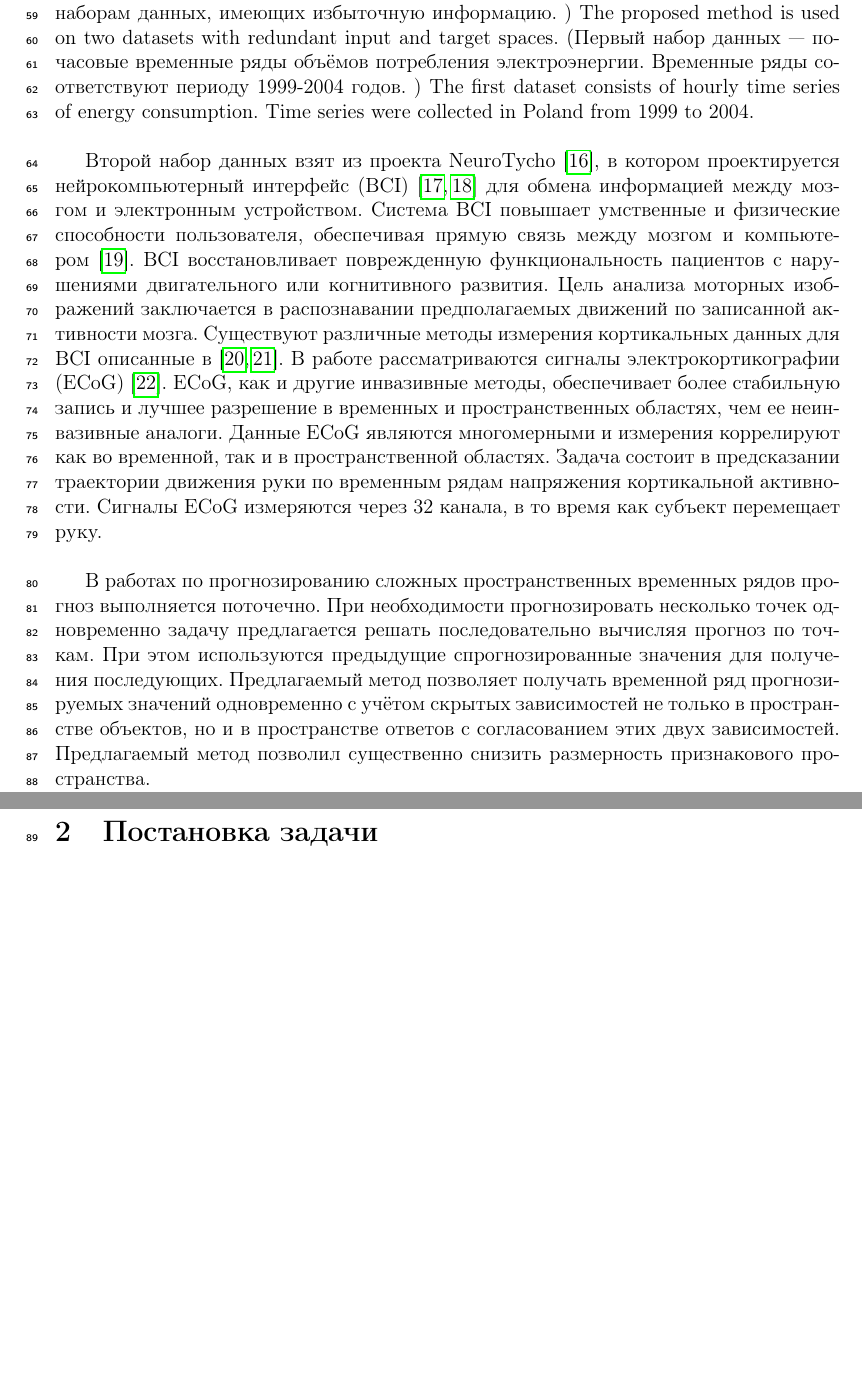
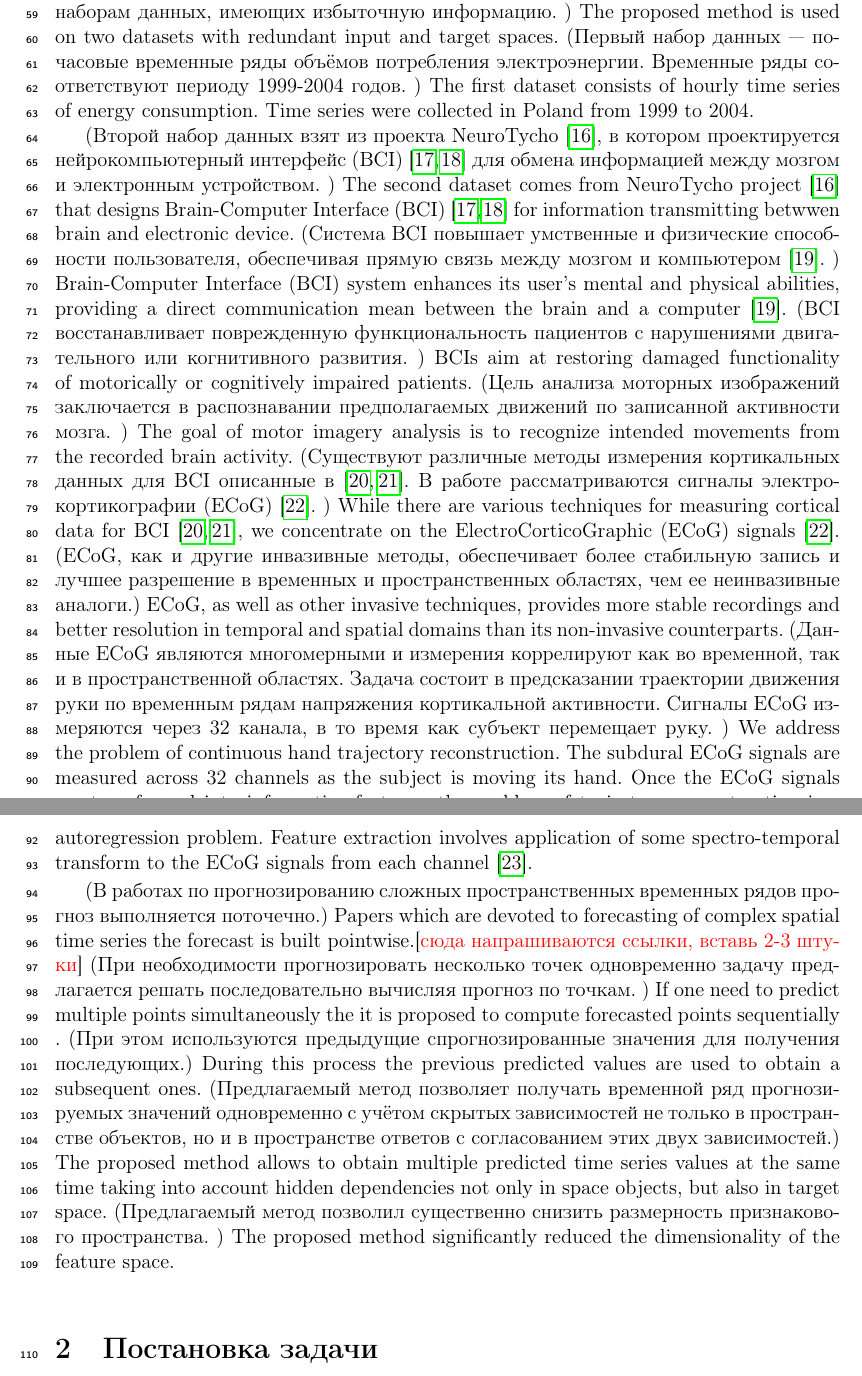
Before and after one commit to mariiavladimirova/NonlinearPLS, a LaTeX document (doc/Isachenko2017PLS_eng.tex): two parts of pages 3 and 4 of 13 before the commit and two parts of pages 3 and 4 of 14 after it, joined at a grey line, cut so that both start at the same text, the shorter picture padded with empty space. Compiled offline with pdfLaTeX.

Commit message:
introduction translation is finished

```diff
--- a/doc/Isachenko2017PLS_eng.tex
+++ b/doc/Isachenko2017PLS_eng.tex
@@ -139,20 +139,37 @@ The proposed method is used on two datasets with redundant input and target spac
 The first dataset consists of hourly time series of energy consumption.
 Time series were collected in Poland from 1999 to 2004.
 
-Второй набор данных взят из проекта NeuroTycho~\cite{neurotycho}, в котором проектируется нейрокомпьютерный интерфейс (BCI)~\cite{millan2010combining,mason2007comprehensive} для обмена информацией между мозгом и электронным устройством.
-Система BCI повышает умственные и физические способности пользователя, обеспечивая прямую связь между мозгом и компьютером~\cite{millan2004brain}.
-BCI восстановливает поврежденную функциональность пациентов с нарушениями двигательного или когнитивного развития.
-Цель анализа моторных изображений заключается в распознавании предполагаемых движений по записанной активности мозга.
-Существуют различные методы измерения кортикальных данных для BCI описанные в~\cite{nicolas2012brain,amiri2013review}.
-В работе рассматриваются сигналы электрокортикографии (ECoG)~\cite{eliseyev2016penalized}. ECoG, как и другие инвазивные методы, обеспечивает более стабильную запись и лучшее разрешение в временных и пространственных областях, чем ее неинвазивные аналоги.
-Данные ECoG являются многомерными и измерения коррелируют как во временной, так и в пространственной областях.
+(Второй набор данных взят из проекта NeuroTycho~\cite{neurotycho}, в котором проектируется нейрокомпьютерный интерфейс (BCI)~\cite{millan2010combining,mason2007comprehensive} для обмена информацией между мозгом и электронным устройством. )
+The second dataset comes from NeuroTycho project~\cite{neurotycho} that designs Brain-Computer Interface (BCI)~\cite{millan2010combining,mason2007comprehensive} for information transmitting betwwen brain and electronic device.
+(Система BCI повышает умственные и физические способности пользователя, обеспечивая прямую связь между мозгом и компьютером~\cite{millan2004brain}. )
+Brain-Computer Interface (BCI) system enhances its user’s mental and physical abilities, providing a direct communication mean between the brain and a computer~\cite{millan2004brain}.
+(BCI восстанавливает поврежденную функциональность пациентов с нарушениями двигательного или когнитивного развития. )
+BCIs aim at restoring damaged functionality of motorically or cognitively impaired patients.
+(Цель анализа моторных изображений заключается в распознавании предполагаемых движений по записанной активности мозга. )
+The goal of motor imagery analysis is to recognize intended movements from the recorded brain activity.
+(Существуют различные методы измерения кортикальных данных для BCI описанные в~\cite{nicolas2012brain,amiri2013review}.
+В работе рассматриваются сигналы электрокортикографии (ECoG)~\cite{eliseyev2016penalized}. )
+While there are various techniques for measuring cortical data for BCI~\cite{nicolas2012brain,amiri2013review}, we concentrate on the ElectroCorticoGraphic (ECoG) signals~\cite{eliseyev2016penalized}.
+(ECoG, как и другие инвазивные методы, обеспечивает более стабильную запись и лучшее разрешение в временных и пространственных областях, чем ее неинвазивные аналоги.)
+ECoG, as well as other invasive techniques, provides more stable recordings and better resolution in temporal and spatial domains than its non-invasive counterparts.
+(Данные ECoG являются многомерными и измерения коррелируют как во временной, так и в пространственной областях.
 Задача состоит в предсказании траектории движения руки по временным рядам напряжения кортикальной активности.
-Сигналы ECoG измеряются через 32 канала, в то время как субъект перемещает руку.
+Сигналы ECoG измеряются через 32 канала, в то время как субъект перемещает руку. )
+We address the problem of continuous hand trajectory reconstruction.
+The subdural ECoG signals are measured across 32 channels as the subject is moving its hand.
+Once the ECoG signals are transformed into informative features, the problem of trajectory reconstruction is a autoregression problem.
+Feature extraction involves application of some spectro-temporal transform to the ECoG signals from each channel~\cite{gasanov2017pls}.
 
-В работах по прогнозированию сложных пространственных временных рядов прогноз выполняется поточечно.
-При необходимости прогнозировать несколько точек одновременно задачу предлагается решать последовательно вычисляя прогноз по точкам. При этом используются предыдущие спрогнозированные значения для получения последующих.
-Предлагаемый метод позволяет получать временной ряд прогнозируемых значений одновременно с учётом скрытых зависимостей не только в пространстве объектов, но и в пространстве ответов с согласованием этих двух зависимостей.
-Предлагаемый метод позволил существенно снизить размерность признакового пространства.
+(В работах по прогнозированию сложных пространственных временных рядов прогноз выполняется поточечно.)
+Papers which are devoted to forecasting of complex spatial time series the forecast is built pointwise.[{\color{red} сюда напрашиваются ссылки, вставь 2-3 штуки}]
+(При необходимости прогнозировать несколько точек одновременно задачу предлагается решать последовательно вычисляя прогноз по точкам. )
+If one need to predict multiple points simultaneously the it is proposed to compute forecasted points sequentially .
+(При этом используются предыдущие спрогнозированные значения для получения последующих.)
+During this process the previous predicted values are used to obtain a subsequent ones.
+(Предлагаемый метод позволяет получать временной ряд прогнозируемых значений одновременно с учётом скрытых зависимостей не только в пространстве объектов, но и в пространстве ответов с согласованием этих двух зависимостей.)
+The proposed method allows to obtain multiple predicted time series values at the same time taking into account hidden dependencies not only in space objects, but also in target space.
+(Предлагаемый метод позволил существенно снизить размерность признакового пространства. )
+The proposed method significantly reduced the dimensionality of the feature space.
 
 %%%%%%%%%%%%%%%%%%%%%%%%%%%%%%%%%%%%%%%%%%%%%%%%%%%%%%%%%%%%%%%%%%%%%%%%%%%%%%
 
```
Also changed, not shown: doc/Isachenko2017PLS_eng.pdf.
